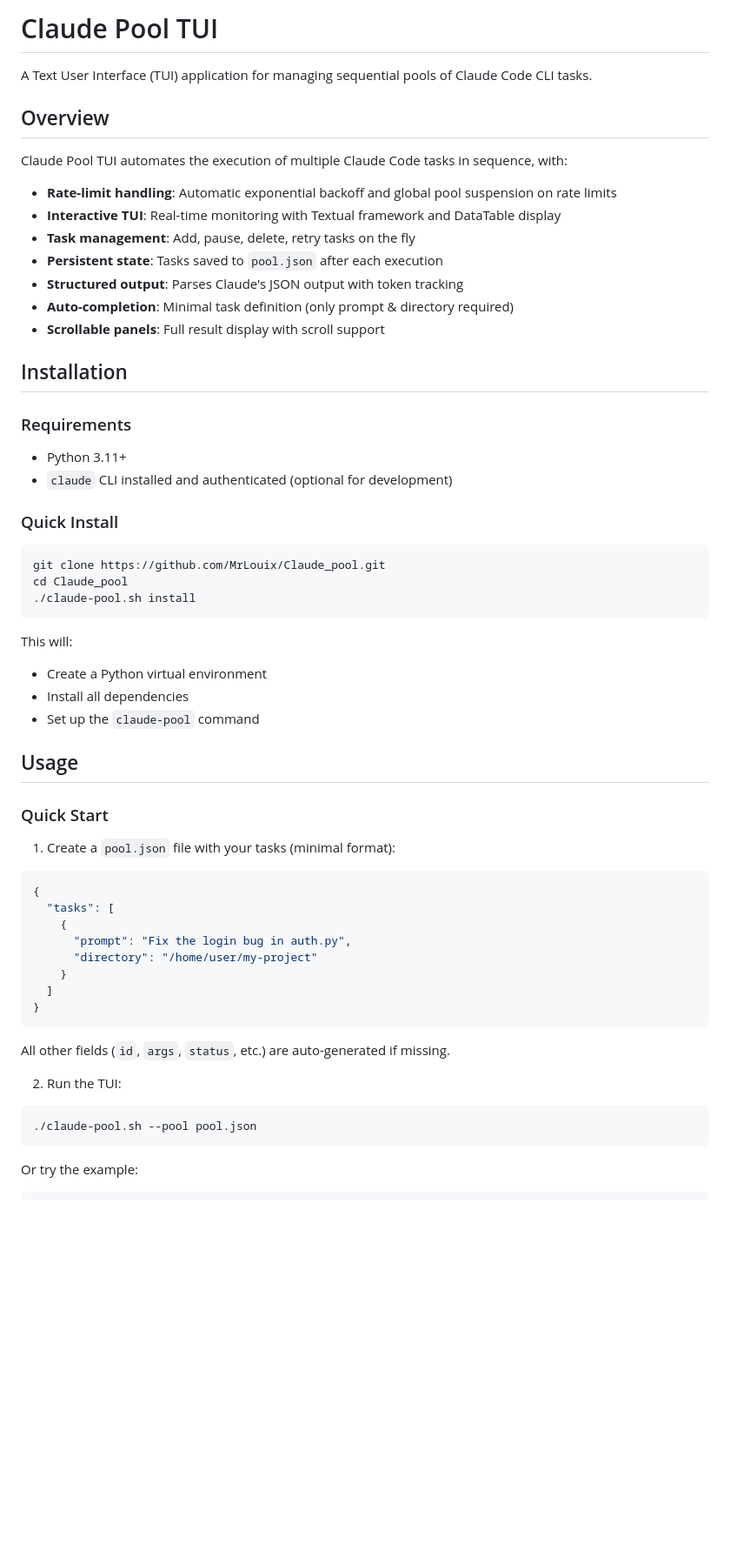
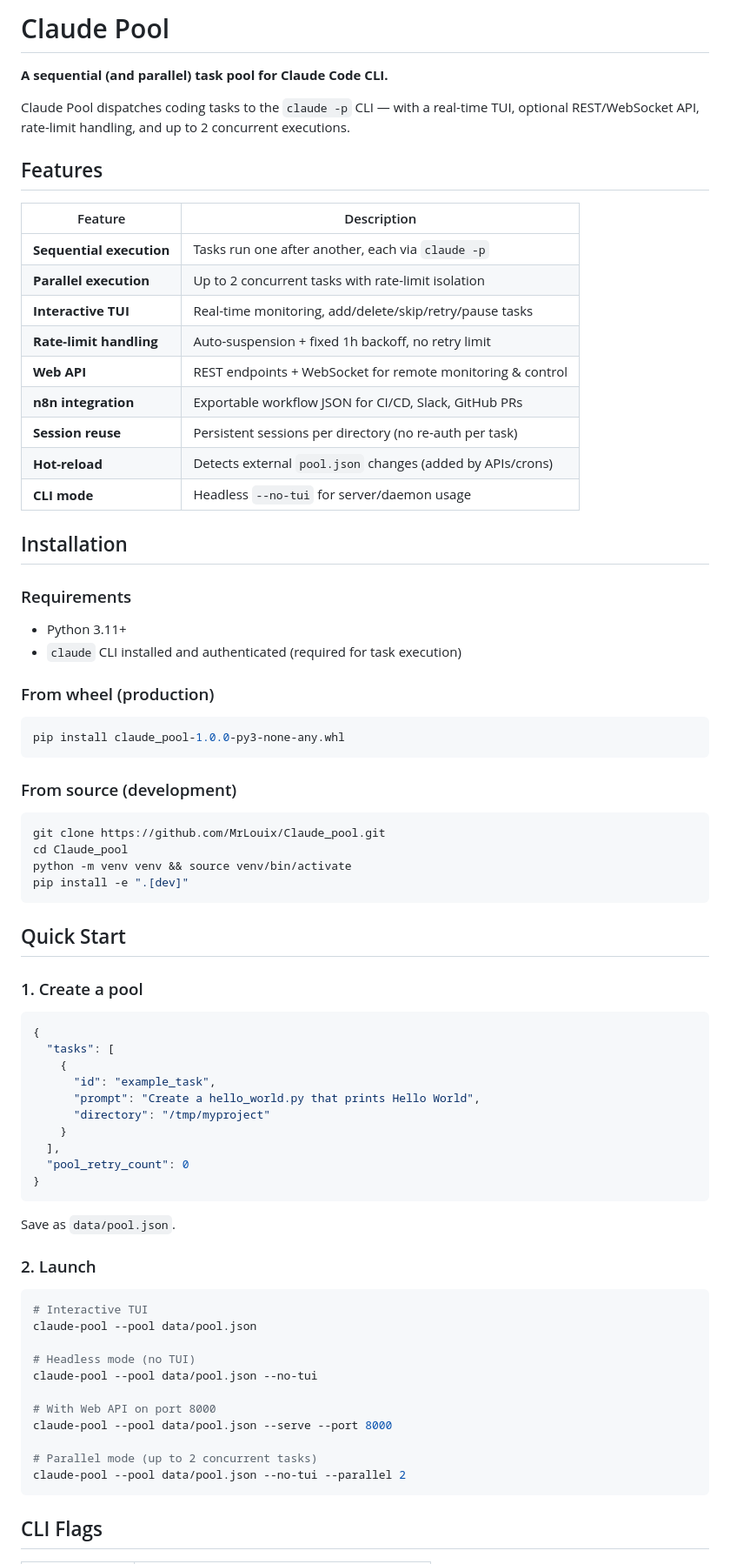
Before and after one commit to MrLouix/Claude_pool, a Markdown page: README.md, the part around one of its changes. Shown at 87% size. Drawn GitHub-style; blank space fills up the shorter version.

````diff
--- a/README.md
+++ b/README.md
@@ -1,62 +1,79 @@
-# Claude Pool TUI
+# Claude Pool
 
-A Text User Interface (TUI) application for managing sequential pools of Claude Code CLI tasks.
+**A sequential (and parallel) task pool for Claude Code CLI.**
 
-## Overview
+Claude Pool dispatches coding tasks to the `claude -p` CLI — with a real-time TUI, optional REST/WebSocket API, rate-limit handling, and up to 2 concurrent executions.
 
-Claude Pool TUI automates the execution of multiple Claude Code tasks in sequence, with:
-- **Rate-limit handling**: Automatic exponential backoff and global pool suspension on rate limits
-- **Interactive TUI**: Real-time monitoring with Textual framework and DataTable display
-- **Task management**: Add, pause, delete, retry tasks on the fly
-- **Persistent state**: Tasks saved to `pool.json` after each execution
-- **Structured output**: Parses Claude's JSON output with token tracking
-- **Auto-completion**: Minimal task definition (only prompt & directory required)
-- **Scrollable panels**: Full result display with scroll support
+## Features
+
+| Feature | Description |
+|---------|-------------|
+| **Sequential execution** | Tasks run one after another, each via `claude -p` |
+| **Parallel execution** | Up to 2 concurrent tasks with rate-limit isolation |
+| **Interactive TUI** | Real-time monitoring, add/delete/skip/retry/pause tasks |
+| **Rate-limit handling** | Auto-suspension + fixed 1h backoff, no retry limit |
+| **Web API** | REST endpoints + WebSocket for remote monitoring & control |
+| **n8n integration** | Exportable workflow JSON for CI/CD, Slack, GitHub PRs |
+| **Session reuse** | Persistent sessions per directory (no re-auth per task) |
+| **Hot-reload** | Detects external `pool.json` changes (added by APIs/crons) |
+| **CLI mode** | Headless `--no-tui` for server/daemon usage |
 
 ## Installation
 
 ### Requirements
 
 - Python 3.11+
-- `claude` CLI installed and authenticated (optional for development)
+- `claude` CLI installed and authenticated (required for task execution)
 
-### Quick Install
+### From wheel (production)
+
+```bash
+pip install claude_pool-1.0.0-py3-none-any.whl
+```
+
+### From source (development)
 
 ```bash
 git clone https://github.com/MrLouix/Claude_pool.git
 cd Claude_pool
-./claude-pool.sh install
+python -m venv venv && source venv/bin/activate
+pip install -e ".[dev]"
 ```
 
-This will:
-- Create a Python virtual environment
-- Install all dependencies
-- Set up the `claude-pool` command
+## Quick Start
 
-## Usage
-
-### Quick Start
-
-1. Create a `pool.json` file with your tasks (minimal format):
+### 1. Create a pool
 
 ```json
 {
   "tasks": [
     {
-      "prompt": "Fix the login bug in auth.py",
-      "directory": "/home/user/my-project"
+      "id": "example_task",
+      "prompt": "Create a hello_world.py that prints Hello World",
+      "directory": "/tmp/myproject"
     }
-  ]
+  ],
+  "pool_retry_count": 0
 }
 ```
 
-All other fields (`id`, `args`, `status`, etc.) are auto-generated if missing.
+Save as `data/pool.json`.
 
-2. Run the TUI:
+### 2. Launch
 
 ```bash
-./claude-pool.sh --pool pool.json
+# Interactive TUI
+claude-pool --pool data/pool.json
+
+# Headless mode (no TUI)
+claude-pool --pool data/pool.json --no-tui
+
+# With Web API on port 8000
+claude-pool --pool data/pool.json --serve --port 8000
+
+# Parallel mode (up to 2 concurrent tasks)
+claude-pool --pool data/pool.json --no-tui --parallel 2
 ```
 
-Or try the example:
+## CLI Flags
 
````
Also changed, not shown: other parts of README.md (+86 -190 lines).
